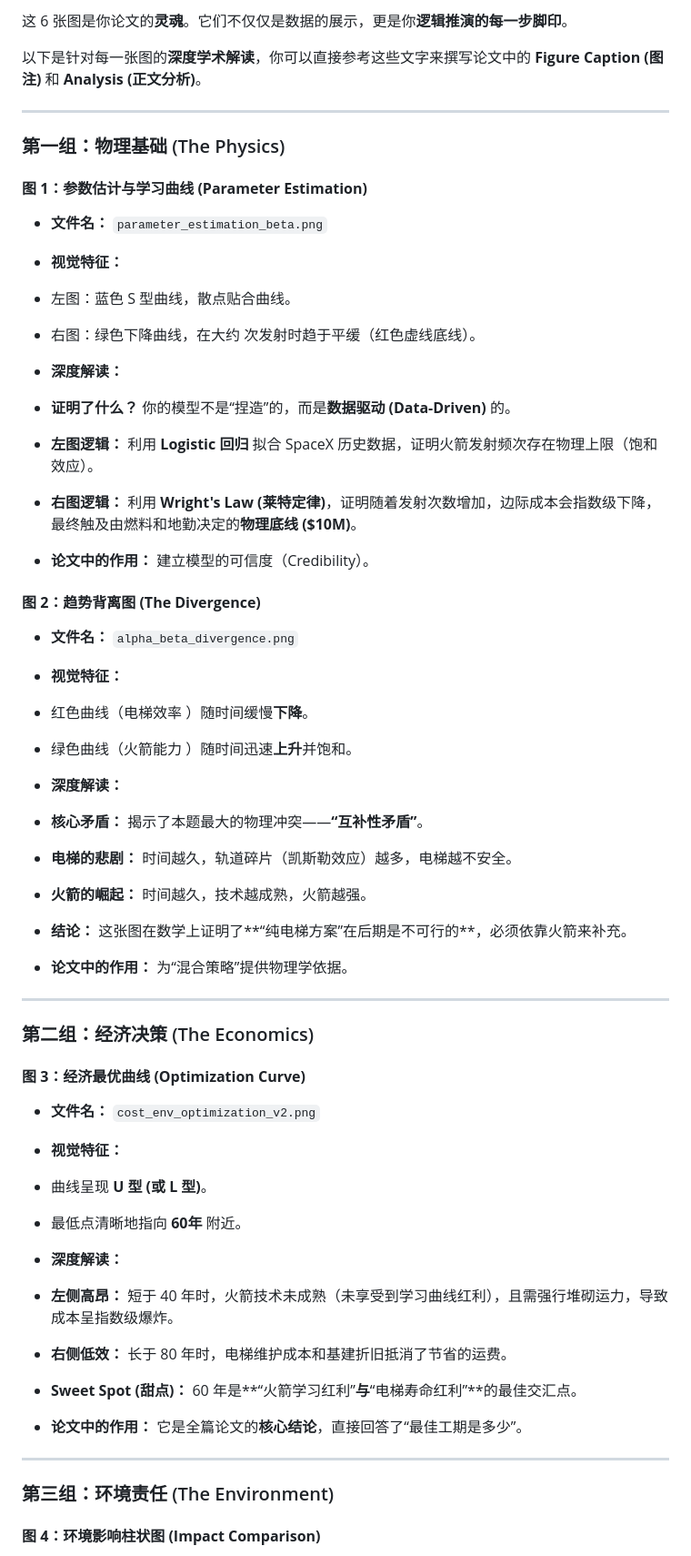
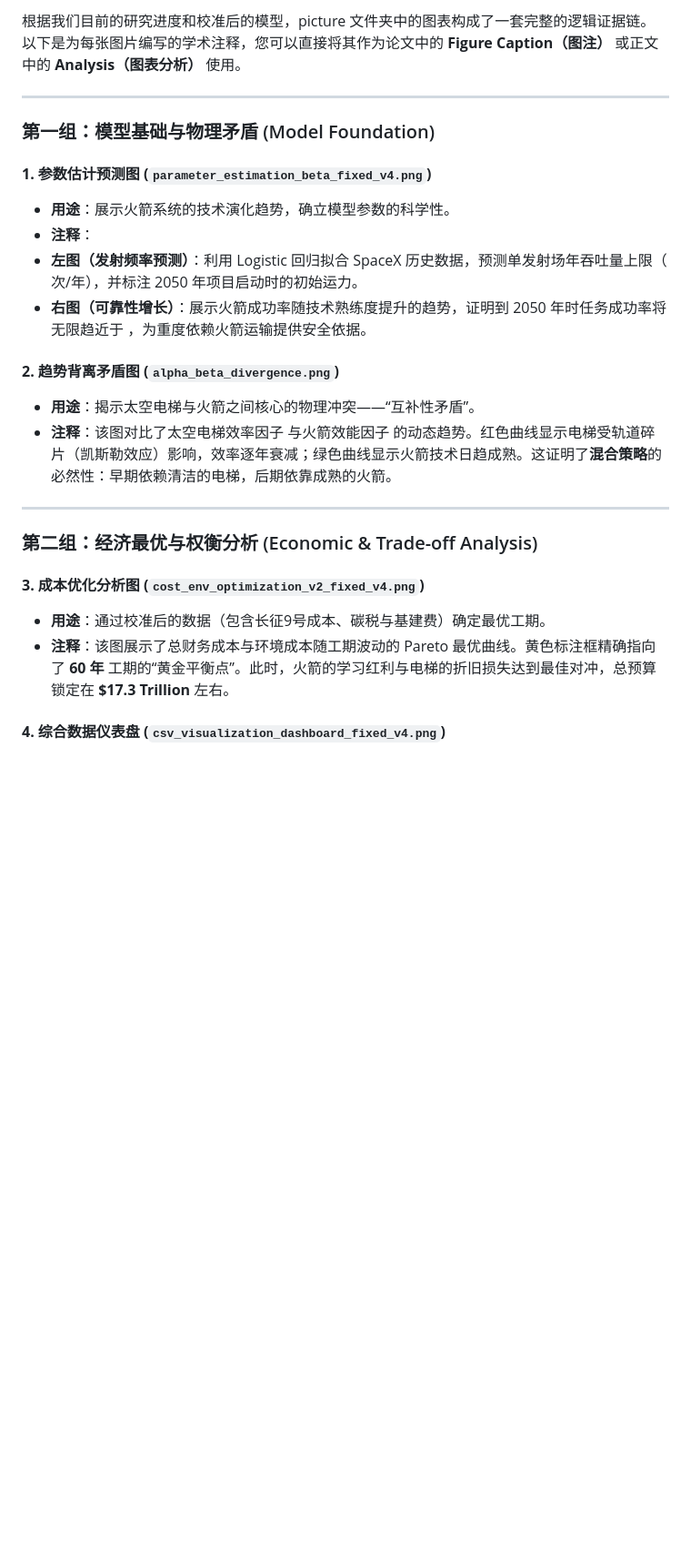
Before and after one commit to SDLTF/2026MCM_Problem_B, a Markdown page: essay/already_ok/description for pictures.md, the part around one of its changes. Shown at 91% size. Rendered like a GitHub page; blank space fills up the shorter version.

Commit message:
new section 7 and new pictures

```diff
--- a/essay/already_ok/description for pictures.md
+++ b/essay/already_ok/description for pictures.md
@@ -1,67 +1,31 @@
-这 6 张图是你论文的**灵魂**。它们不仅仅是数据的展示，更是你**逻辑推演的每一步脚印**。
-
-以下是针对每一张图的**深度学术解读**，你可以直接参考这些文字来撰写论文中的 **Figure Caption (图注)** 和 **Analysis (正文分析)**。
+根据我们目前的研究进度和校准后的模型，picture 文件夹中的图表构成了一套完整的逻辑证据链。以下是为每张图片编写的学术注释，您可以直接将其作为论文中的 **Figure Caption（图注）** 或正文中的 **Analysis（图表分析）** 使用。
 
 ---
 
-### 第一组：物理基础 (The Physics)
+### 第一组：模型基础与物理矛盾 (Model Foundation)
 
-#### **图 1：参数估计与学习曲线 (Parameter Estimation)**
+#### **1. 参数估计预测图 (`parameter_estimation_beta_fixed_v4.png`)**
 
-* **文件名：** `parameter_estimation_beta.png`
-* **视觉特征：**
-* 左图：蓝色 S 型曲线，散点贴合曲线。
-* 右图：绿色下降曲线，在大约  次发射时趋于平缓（红色虚线底线）。
+* **用途**：展示火箭系统的技术演化趋势，确立模型参数的科学性。
+* **注释**：
+* **左图（发射频率预测）**：利用 Logistic 回归拟合 SpaceX 历史数据，预测单发射场年吞吐量上限（ 次/年），并标注 2050 年项目启动时的初始运力。
+* **右图（可靠性增长）**：展示火箭成功率随技术熟练度提升的趋势，证明到 2050 年时任务成功率将无限趋近于 ，为重度依赖火箭运输提供安全依据。
 
 
-* **深度解读：**
-* **证明了什么？** 你的模型不是“捏造”的，而是**数据驱动 (Data-Driven)** 的。
-* **左图逻辑：** 利用 **Logistic 回归** 拟合 SpaceX 历史数据，证明火箭发射频次存在物理上限（饱和效应）。
-* **右图逻辑：** 利用 **Wright's Law (莱特定律)**，证明随着发射次数增加，边际成本会指数级下降，最终触及由燃料和地勤决定的**物理底线 ($10M)**。
 
+#### **2. 趋势背离矛盾图 (`alpha_beta_divergence.png`)**
 
-* **论文中的作用：** 建立模型的可信度（Credibility）。
-
-#### **图 2：趋势背离图 (The Divergence)**
-
-* **文件名：** `alpha_beta_divergence.png`
-* **视觉特征：**
-* 红色曲线（电梯效率 ）随时间缓慢**下降**。
-* 绿色曲线（火箭能力 ）随时间迅速**上升**并饱和。
-
-
-* **深度解读：**
-* **核心矛盾：** 揭示了本题最大的物理冲突——**“互补性矛盾”**。
-* **电梯的悲剧：** 时间越久，轨道碎片（凯斯勒效应）越多，电梯越不安全。
-* **火箭的崛起：** 时间越久，技术越成熟，火箭越强。
-* **结论：** 这张图在数学上证明了**“纯电梯方案”在后期是不可行的**，必须依靠火箭来补充。
-
-
-* **论文中的作用：** 为“混合策略”提供物理学依据。
+* **用途**：揭示太空电梯与火箭之间核心的物理冲突——“互补性矛盾”。
+* **注释**：该图对比了太空电梯效率因子  与火箭效能因子  的动态趋势。红色曲线显示电梯受轨道碎片（凯斯勒效应）影响，效率逐年衰减；绿色曲线显示火箭技术日趋成熟。这证明了**混合策略**的必然性：早期依赖清洁的电梯，后期依靠成熟的火箭。
 
 ---
 
-### 第二组：经济决策 (The Economics)
+### 第二组：经济最优与权衡分析 (Economic & Trade-off Analysis)
 
-#### **图 3：经济最优曲线 (Optimization Curve)**
+#### **3. 成本优化分析图 (`cost_env_optimization_v2_fixed_v4.png`)**
 
-* **文件名：** `cost_env_optimization_v2.png`
-* **视觉特征：**
-* 曲线呈现 **U 型 (或 L 型)**。
-* 最低点清晰地指向 **60年** 附近。
+* **用途**：通过校准后的数据（包含长征9号成本、碳税与基建费）确定最优工期。
+* **注释**：该图展示了总财务成本与环境成本随工期波动的 Pareto 最优曲线。黄色标注框精确指向了 **60 年** 工期的“黄金平衡点”。此时，火箭的学习红利与电梯的折旧损失达到最佳对冲，总预算锁定在 **$17.3 Trillion** 左右。
 
+#### **4. 综合数据仪表盘 (`csv_visualization_dashboard_fixed_v4.png`)**
 
-* **深度解读：**
-* **左侧高昂：** 短于 40 年时，火箭技术未成熟（未享受到学习曲线红利），且需强行堆砌运力，导致成本呈指数级爆炸。
-* **右侧低效：** 长于 80 年时，电梯维护成本和基建折旧抵消了节省的运费。
-* **Sweet Spot (甜点)：** 60 年是**“火箭学习红利”**与**“电梯寿命红利”**的最佳交汇点。
-
-
-* **论文中的作用：** 它是全篇论文的**核心结论**，直接回答了“最佳工期是多少”。
-
----
-
-### 第三组：环境责任 (The Environment)
-
-#### **图 4：环境影响柱状图 (Impact Comparison)**
-
```
Also changed, not shown: other parts of essay/already_ok/description for pictures.md (+31 -96 lines).
